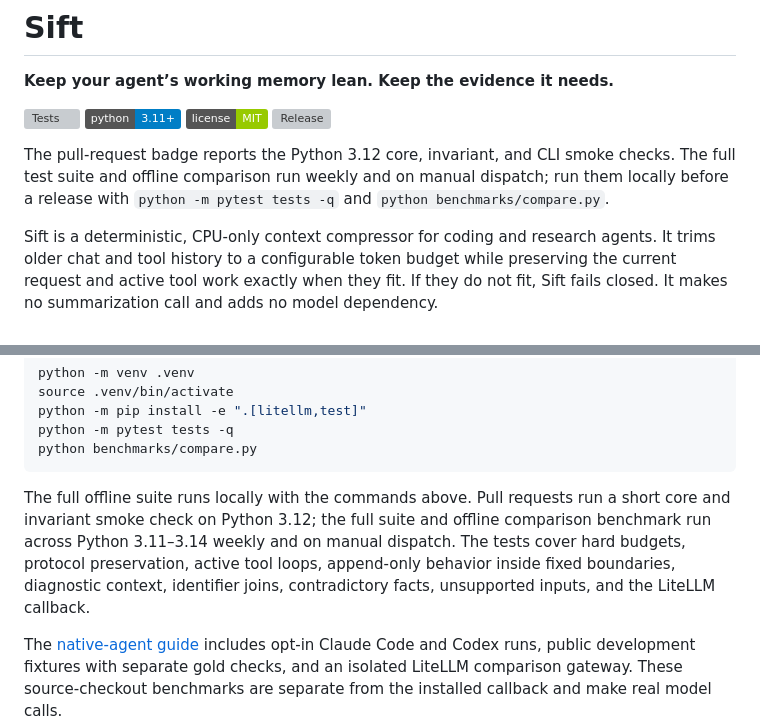
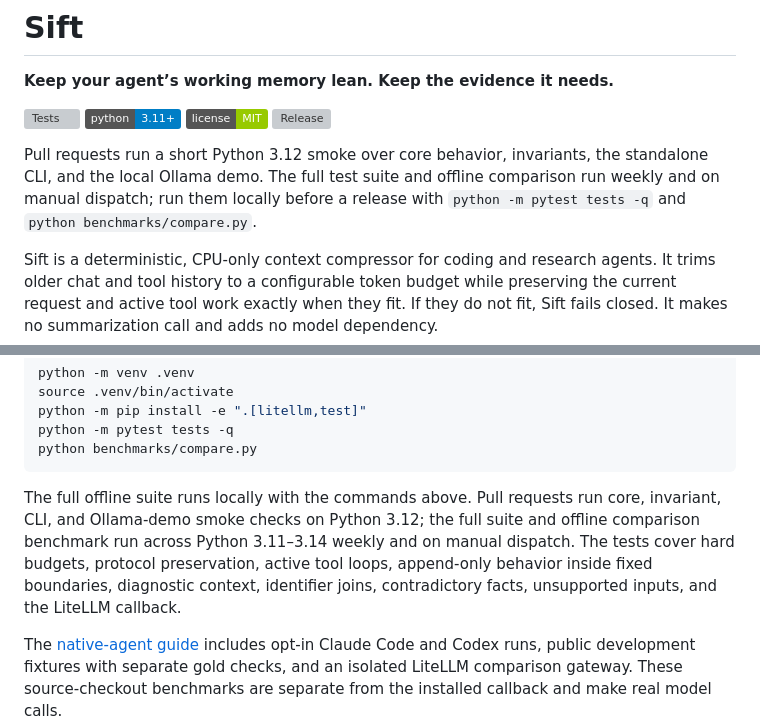
Before and after one commit to stancsz/Sift, a Markdown page: README.md, 2 parts joined by grey strips. Drawn GitHub-style; badges without logos; grey boxes are pictures that could not be loaded.

Commit message:
Document exact PR smoke coverage

````diff
--- a/README.md
+++ b/README.md
@@ -11,7 +11,7 @@
 [![MIT license](https://img.shields.io/badge/license-MIT-green)](LICENSE)
 [![Release](https://img.shields.io/github/v/tag/stancsz/sift?label=release)](https://github.com/stancsz/sift/tags)
 
-The pull-request badge reports the Python 3.12 core, invariant, and CLI smoke checks. The full test suite and offline comparison run weekly and on manual dispatch; run them locally before a release with `python -m pytest tests -q` and `python benchmarks/compare.py`.
+Pull requests run a short Python 3.12 smoke over core behavior, invariants, the standalone CLI, and the local Ollama demo. The full test suite and offline comparison run weekly and on manual dispatch; run them locally before a release with `python -m pytest tests -q` and `python benchmarks/compare.py`.
 
 Sift is a deterministic, CPU-only context compressor for coding and research agents. It trims older chat and tool history to a configurable token budget while preserving the current request and active tool work exactly when they fit. If they do not fit, Sift fails closed. It makes no summarization call and adds no model dependency.
 
@@ -240,7 +240,7 @@ python -m pip install -e ".[litellm,test]"
 python -m pytest tests -q
 python benchmarks/compare.py
 ```
-The full offline suite runs locally with the commands above. Pull requests run a short core and invariant smoke check on Python 3.12; the full suite and offline comparison benchmark run across Python 3.11–3.14 weekly and on manual dispatch. The tests cover hard budgets, protocol preservation, active tool loops, append-only behavior inside fixed boundaries, diagnostic context, identifier joins, contradictory facts, unsupported inputs, and the LiteLLM callback.
+The full offline suite runs locally with the commands above. Pull requests run core, invariant, CLI, and Ollama-demo smoke checks on Python 3.12; the full suite and offline comparison benchmark run across Python 3.11–3.14 weekly and on manual dispatch. The tests cover hard budgets, protocol preservation, active tool loops, append-only behavior inside fixed boundaries, diagnostic context, identifier joins, contradictory facts, unsupported inputs, and the LiteLLM callback.
 
 The [native-agent guide](docs/native-agents.md) includes opt-in Claude Code and Codex runs, public development fixtures with separate gold checks, and an isolated LiteLLM comparison gateway. These source-checkout benchmarks are separate from the installed callback and make real model calls.
 
````
